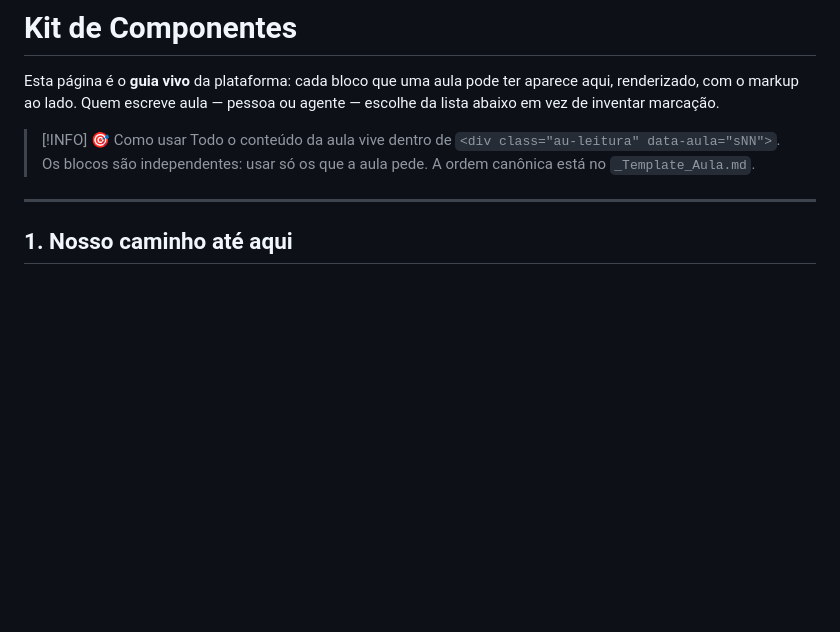
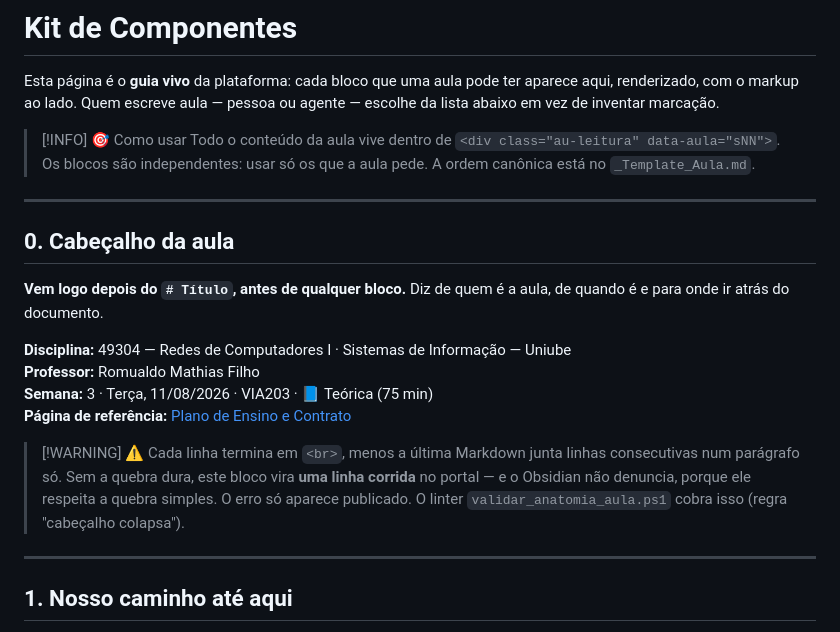
Before and after one commit to rofilho/redes2, a Markdown page: content/Kit de Componentes.md, the part around the change. GitHub-like rendering; blank space fills up the shorter version.

Commit message:
fix(portal): cabecalho de metadados nao colapsa mais
Linhas **Rotulo:** coladas viravam um paragrafo corrido no Quartz.
Adiciona quebra dura <br>, documenta o componente no Kit (secao 0) e
o linter passa a cobrar (regra "cabecalho colapsa").

Co-Authored-By: Claude Opus 5 <noreply@anthropic.com>

```diff
--- a/content/Kit de Componentes.md
+++ b/content/Kit de Componentes.md
@@ -12,6 +12,20 @@ Esta página é o **guia vivo** da plataforma: cada bloco que uma aula pode ter
 
 > [!INFO] 🎯 Como usar
 > Todo o conteúdo da aula vive dentro de `<div class="au-leitura" data-aula="sNN">`. Os blocos são independentes: usar só os que a aula pede. A ordem canônica está no `_Template_Aula.md`.
+
+---
+
+## 0. Cabeçalho da aula
+
+**Vem logo depois do `# Título`, antes de qualquer bloco.** Diz de quem é a aula, de quando é e para onde ir atrás do documento.
+
+**Disciplina:** 49304 — Redes de Computadores I · Sistemas de Informação — Uniube<br>
+**Professor:** Romualdo Mathias Filho<br>
+**Semana:** 3 · Terça, 11/08/2026 · VIA203 · 📘 Teórica (75 min)<br>
+**Página de referência:** [Plano de Ensino e Contrato](./Plano-de-Ensino-e-Contrato)
+
+> [!WARNING] ⚠️ Cada linha termina em `<br>`, menos a última
+> Markdown junta linhas consecutivas num parágrafo só. Sem a quebra dura, este bloco vira **uma linha corrida** no portal — e o Obsidian não denuncia, porque ele respeita a quebra simples. O erro só aparece publicado. O linter `validar_anatomia_aula.ps1` cobra isso (regra "cabeçalho colapsa").
 
 ---
 
```
